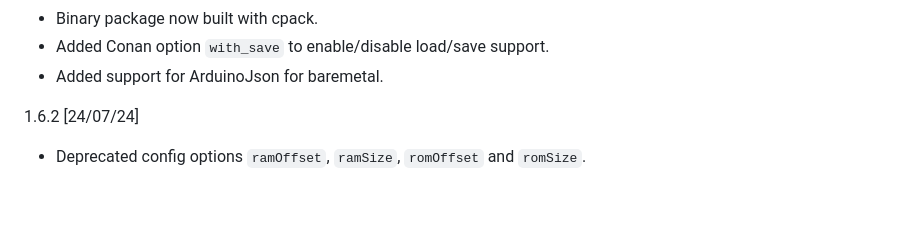
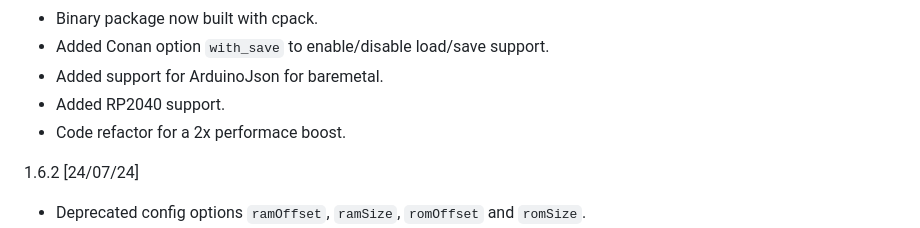
Before and after one commit to nbeddows/meen, a Markdown page: CHANGELOG.md, the part around the change. GitHub-like rendering; blank space fills up the shorter version.

Commit message:
chore: update changes for the next release

```diff
--- a/CHANGELOG.md
+++ b/CHANGELOG.md
@@ -5,6 +5,8 @@
 * Added Conan option `with_save` to enable/disable
   load/save support.
 * Added support for ArduinoJson for baremetal.
+* Added RP2040 support.
+* Code refactor for a 2x performace boost.
 
 1.6.2 [24/07/24]
 * Deprecated config options `ramOffset`, `ramSize`,
```
